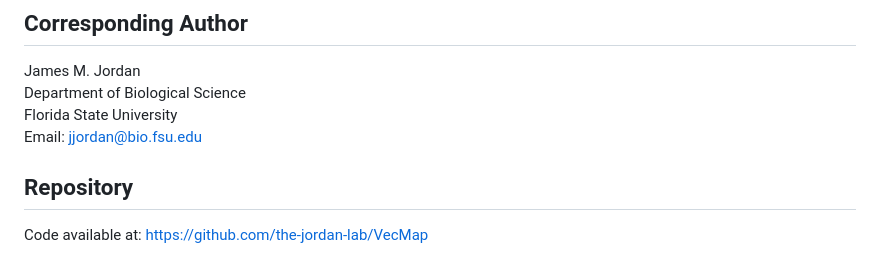
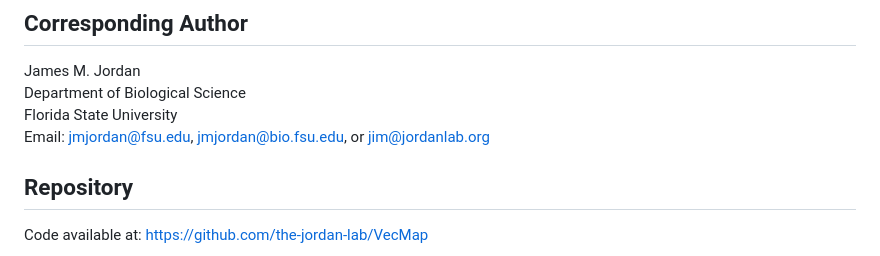
Before and after one commit to the-jordan-lab/VecMap, a Markdown page: BIORXIV_SUBMISSION_README.md, the part around the change. Drawn GitHub-style.

```diff
--- a/BIORXIV_SUBMISSION_README.md
+++ b/BIORXIV_SUBMISSION_README.md
@@ -59,7 +59,7 @@ Current abstract: ~200 words (well under bioRxiv's 350-word limit)
 James M. Jordan
 Department of Biological Science
 Florida State University
-Email: jjordan@bio.fsu.edu
+Email: jmjordan@fsu.edu, jmjordan@bio.fsu.edu, or jim@jordanlab.org
 
 ## Repository
 
```
Also changed, not shown: manuscript_revised.md (+23 -4 lines), docs/figures/figure1_actual_comparison.png (added), docs/figures/figure2_crispr_performance.png (added), docs/figures/figure3_vectorization.png (added), 13 other files.
